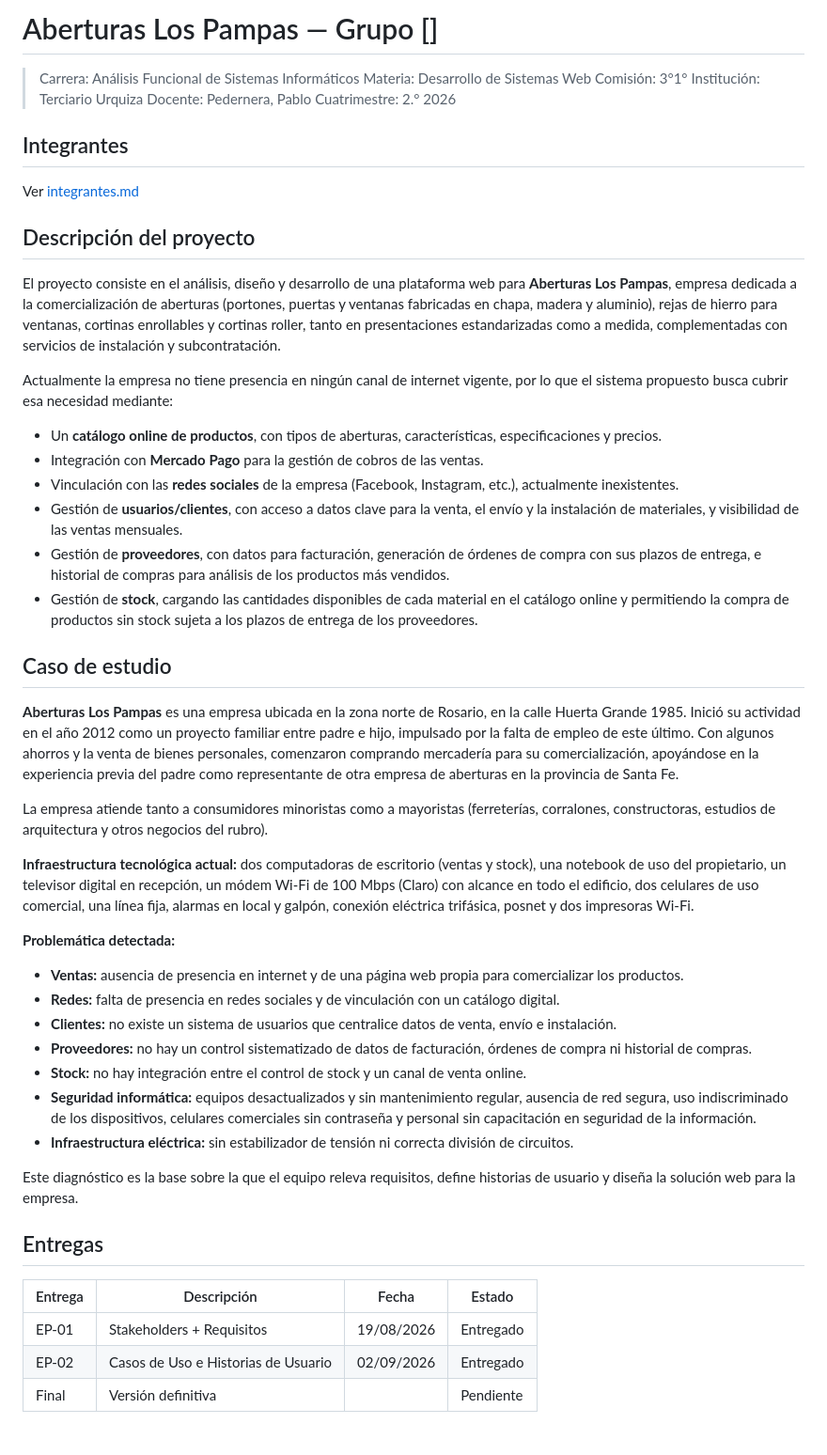
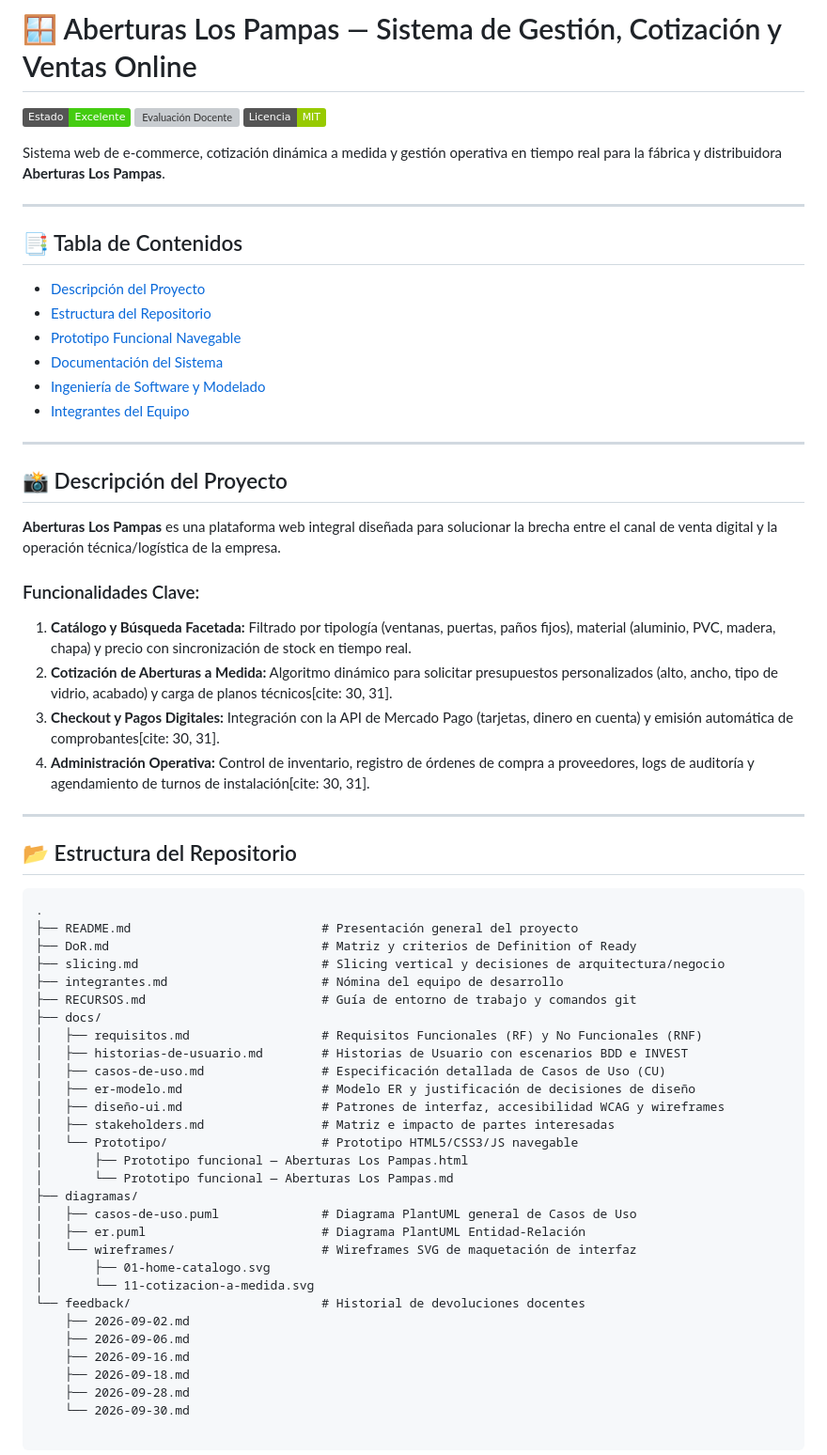
Before and after one commit to ScagliaUriel/desarrollo-web-aberturas-los-pampas, a Markdown page: README.md, the part around the change. Shown at 94% size. Rendered like a GitHub page; badges without logos; grey boxes are pictures that could not be loaded.

Commit message:
Actualización del README.md: reestructuración del contenido y mejora en la presentación del proyecto y sus funcionalidades clave.

````diff
--- a/README.md
+++ b/README.md
@@ -1,53 +1,64 @@
-# Aberturas Los Pampas — Grupo []
+# 🪟 Aberturas Los Pampas — Sistema de Gestión, Cotización y Ventas Online
 
-> Carrera: Análisis Funcional de Sistemas Informáticos
-> Materia: Desarrollo de Sistemas Web
-> Comisión: 3°1°
-> Institución: Terciario Urquiza
-> Docente: Pedernera, Pablo
-> Cuatrimestre: 2.° 2026
+[![Estado del Proyecto](https://img.shields.io/badge/Estado-Excelente-success)](#)
+[![Evaluación Docente](https://img.shields.io/badge/Evaluaci%C3%B3n-63%2F63%20pts-blue)](#)
+[![Licencia](https://img.shields.io/badge/Licencia-MIT-green)](#)
 
-## Integrantes
+Sistema web de e-commerce, cotización dinámica a medida y gestión operativa en tiempo real para la fábrica y distribuidora **Aberturas Los Pampas**.
 
-Ver [integrantes.md](integrantes.md)
+---
 
-## Descripción del proyecto
+## 📑 Tabla de Contenidos
+- [Descripción del Proyecto](#descripción-del-proyecto)
+- [Estructura del Repositorio](#estructura-del-repositorio)
+- [Prototipo Funcional Navegable](#prototipo-funcional-navegable)
+- [Documentación del Sistema](#documentación-del-sistema)
+- [Ingeniería de Software y Modelado](#ingeniería-de-software-y-modelado)
+- [Integrantes del Equipo](#integrantes-del-equipo)
 
-El proyecto consiste en el análisis, diseño y desarrollo de una plataforma web para **Aberturas Los Pampas**, empresa dedicada a la comercialización de aberturas (portones, puertas y ventanas fabricadas en chapa, madera y aluminio), rejas de hierro para ventanas, cortinas enrollables y cortinas roller, tanto en presentaciones estandarizadas como a medida, complementadas con servicios de instalación y subcontratación.
+---
 
-Actualmente la empresa no tiene presencia en ningún canal de internet vigente, por lo que el sistema propuesto busca cubrir esa necesidad mediante:
+## 📸 Descripción del Proyecto
 
-- Un **catálogo online de productos**, con tipos de aberturas, características, especificaciones y precios.
-- Integración con **Mercado Pago** para la gestión de cobros de las ventas.
-- Vinculación con las **redes sociales** de la empresa (Facebook, Instagram, etc.), actualmente inexistentes.
-- Gestión de **usuarios/clientes**, con acceso a datos clave para la venta, el envío y la instalación de materiales, y visibilidad de las ventas mensuales.
-- Gestión de **proveedores**, con datos para facturación, generación de órdenes de compra con sus plazos de entrega, e historial de compras para análisis de los productos más vendidos.
-- Gestión de **stock**, cargando las cantidades disponibles de cada material en el catálogo online y permitiendo la compra de productos sin stock sujeta a los plazos de entrega de los proveedores.
+**Aberturas Los Pampas** es una plataforma web integral diseñada para solucionar la brecha entre el canal de venta digital y la operación técnica/logística de la empresa.
 
-## Caso de estudio
+### Funcionalidades Clave:
+1. **Catálogo y Búsqueda Facetada:** Filtrado por tipología (ventanas, puertas, paños fijos), material (aluminio, PVC, madera, chapa) y precio con sincronización de stock en tiempo real.
+2. **Cotización de Aberturas a Medida:** Algoritmo dinámico para solicitar presupuestos personalizados (alto, ancho, tipo de vidrio, acabado) y carga de planos técnicos[cite: 30, 31].
+3. **Checkout y Pagos Digitales:** Integración con la API de Mercado Pago (tarjetas, dinero en cuenta) y emisión automática de comprobantes[cite: 30, 31].
+4. **Administración Operativa:** Control de inventario, registro de órdenes de compra a proveedores, logs de auditoría y agendamiento de turnos de instalación[cite: 30, 31].
 
-**Aberturas Los Pampas** es una empresa ubicada en la zona norte de Rosario, en la calle Huerta Grande 1985. Inició su actividad en el año 2012 como un proyecto familiar entre padre e hijo, impulsado por la falta de empleo de este último. Con algunos ahorros y la venta de bienes personales, comenzaron comprando mercadería para su comercialización, apoyándose en la experiencia previa del padre como representante de otra empresa de aberturas en la provincia de Santa Fe.
+---
 
-La empresa atiende tanto a consumidores minoristas como a mayoristas (ferreterías, corralones, constructoras, estudios de arquitectura y otros negocios del rubro).
+## 📂 Estructura del Repositorio
 
-**Infraestructura tecnológica actual:** dos computadoras de escritorio (ventas y stock), una notebook de uso del propietario, un televisor digital en recepción, un módem Wi-Fi de 100 Mbps (Claro) con alcance en todo el edificio, dos celulares de uso comercial, una línea fija, alarmas en local y galpón, conexión eléctrica trifásica, posnet y dos impresoras Wi-Fi.
-
-**Problemática detectada:**
-
-- **Ventas:** ausencia de presencia en internet y de una página web propia para comercializar los productos.
-- **Redes:** falta de presencia en redes sociales y de vinculación con un catálogo digital.
-- **Clientes:** no existe un sistema de usuarios que centralice datos de venta, envío e instalación.
-- **Proveedores:** no hay un control sistematizado de datos de facturación, órdenes de compra ni historial de compras.
-- **Stock:** no hay integración entre el control de stock y un canal de venta online.
-- **Seguridad informática:** equipos desactualizados y sin mantenimiento regular, ausencia de red segura, uso indiscriminado de los dispositivos, celulares comerciales sin contraseña y personal sin capacitación en seguridad de la información.
-- **Infraestructura eléctrica:** sin estabilizador de tensión ni correcta división de circuitos.
-
-Este diagnóstico es la base sobre la que el equipo releva requisitos, define historias de usuario y diseña la solución web para la empresa.
-
-## Entregas
-
-| Entrega | Descripción | Fecha | Estado |
-|---------|-------------|-------|--------|
-| EP-01 | Stakeholders + Requisitos | 19/08/2026 | Entregado |
-| EP-02 | Casos de Uso e Historias de Usuario | 02/09/2026 | Entregado |
-| Final | Versión definitiva | | Pendiente |
+```text
+.
+├── README.md                          # Presentación general del proyecto
+├── DoR.md                             # Matriz y criterios de Definition of Ready
+├── slicing.md                         # Slicing vertical y decisiones de arquitectura/negocio
+├── integrantes.md                     # Nómina del equipo de desarrollo
+├── RECURSOS.md                        # Guía de entorno de trabajo y comandos git
+├── docs/
+│   ├── requisitos.md                  # Requisitos Funcionales (RF) y No Funcionales (RNF)
+│   ├── historias-de-usuario.md        # Historias de Usuario con escenarios BDD e INVEST
+│   ├── casos-de-uso.md                # Especificación detallada de Casos de Uso (CU)
+│   ├── er-modelo.md                   # Modelo ER y justificación de decisiones de diseño
+│   ├── diseño-ui.md                   # Patrones de interfaz, accesibilidad WCAG y wireframes
+│   ├── stakeholders.md                # Matriz e impacto de partes interesadas
+│   └── Prototipo/                     # Prototipo HTML5/CSS3/JS navegable
+│       ├── Prototipo funcional — Aberturas Los Pampas.html
+│       └── Prototipo funcional — Aberturas Los Pampas.md
+├── diagramas/
+│   ├── casos-de-uso.puml              # Diagrama PlantUML general de Casos de Uso
+│   ├── er.puml                        # Diagrama PlantUML Entidad-Relación
+│   └── wireframes/                    # Wireframes SVG de maquetación de interfaz
+│       ├── 01-home-catalogo.svg
+│       └── 11-cotizacion-a-medida.svg
+└── feedback/                          # Historial de devoluciones docentes
+    ├── 2026-09-02.md
+    ├── 2026-09-06.md
+    ├── 2026-09-16.md
+    ├── 2026-09-18.md
+    ├── 2026-09-28.md
+    └── 2026-09-30.md
````
